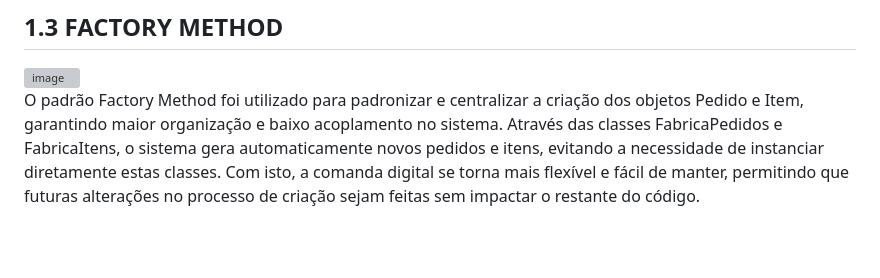
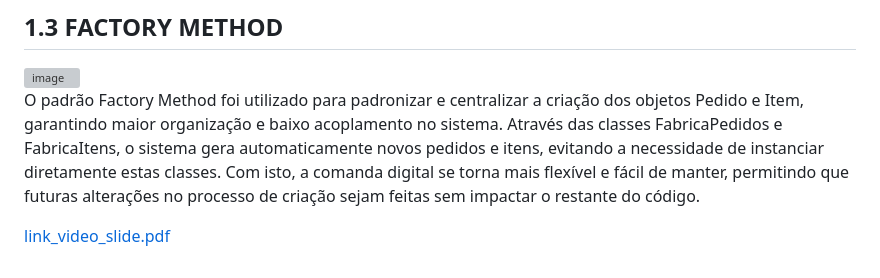
Before and after one commit to kauanesv/Projeto_Eng.Software, a Markdown page: README.md, the part around the change. Rendered like a GitHub page; blank space fills up the shorter version; grey boxes are pictures that could not be loaded.

Commit message:
Link do vídeo e dos slides
Arquivo .pdf com o link dos vídeos e dos slides

```diff
--- a/README.md
+++ b/README.md
@@ -461,3 +461,5 @@ O padrão Template Method foi utilizado para estruturar o fluxo de operações q
 <img width="418" height="435" alt="image" src="https://github.com/user-attachments/assets/ee8e1d37-739f-4fa0-9e77-829d52514e04" />
 
 O padrão Factory Method foi utilizado para padronizar e centralizar a criação dos objetos Pedido e Item, garantindo maior organização e baixo acoplamento no sistema. Através das classes FabricaPedidos e FabricaItens, o sistema gera automaticamente novos pedidos e itens, evitando a necessidade de instanciar diretamente estas classes. Com isto, a comanda digital se torna mais flexível e fácil de manter, permitindo que futuras alterações no processo de criação sejam feitas sem impactar o restante do código.
+
+[link_video_slide.pdf](https://github.com/user-attachments/files/23190160/link_video_slide.pdf)
```
